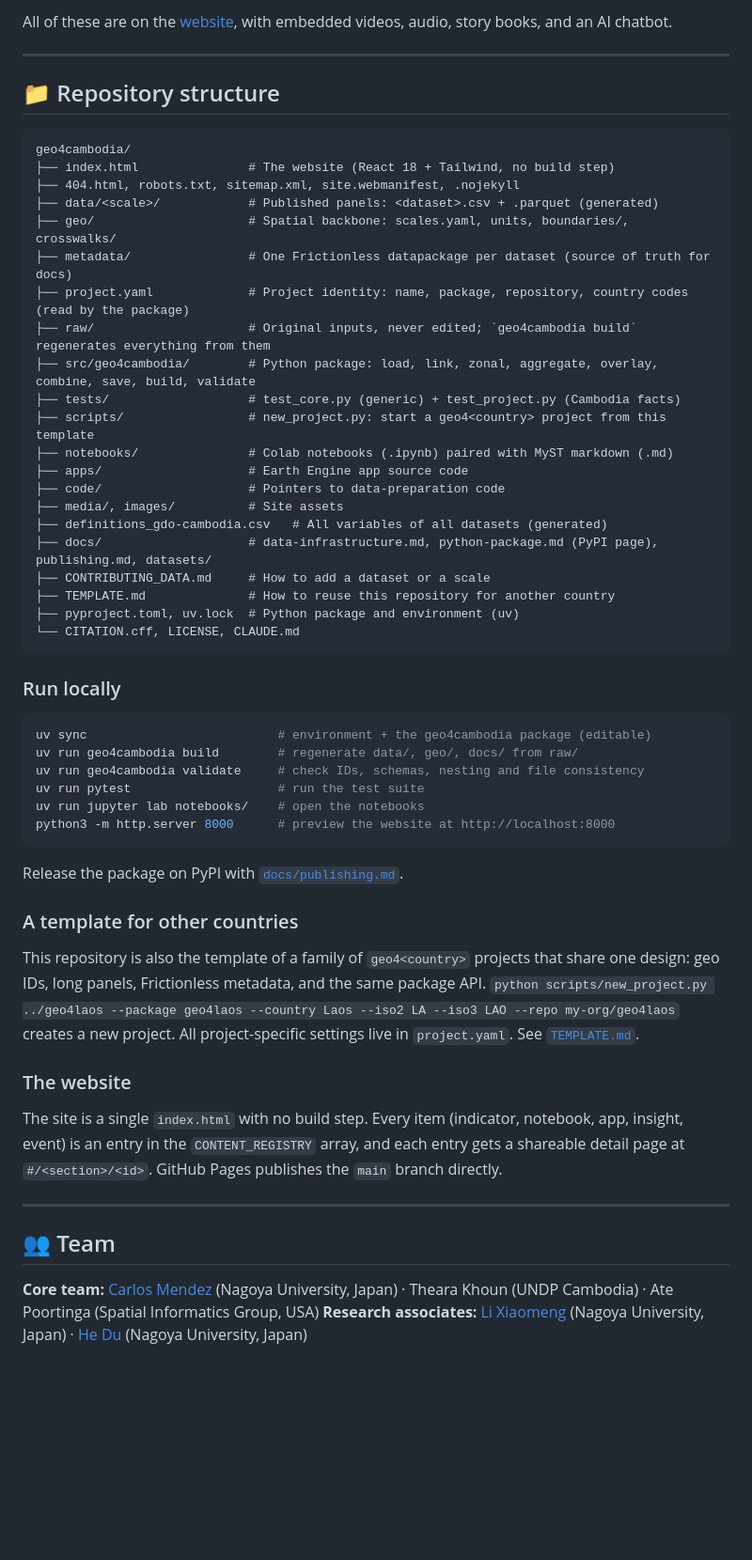
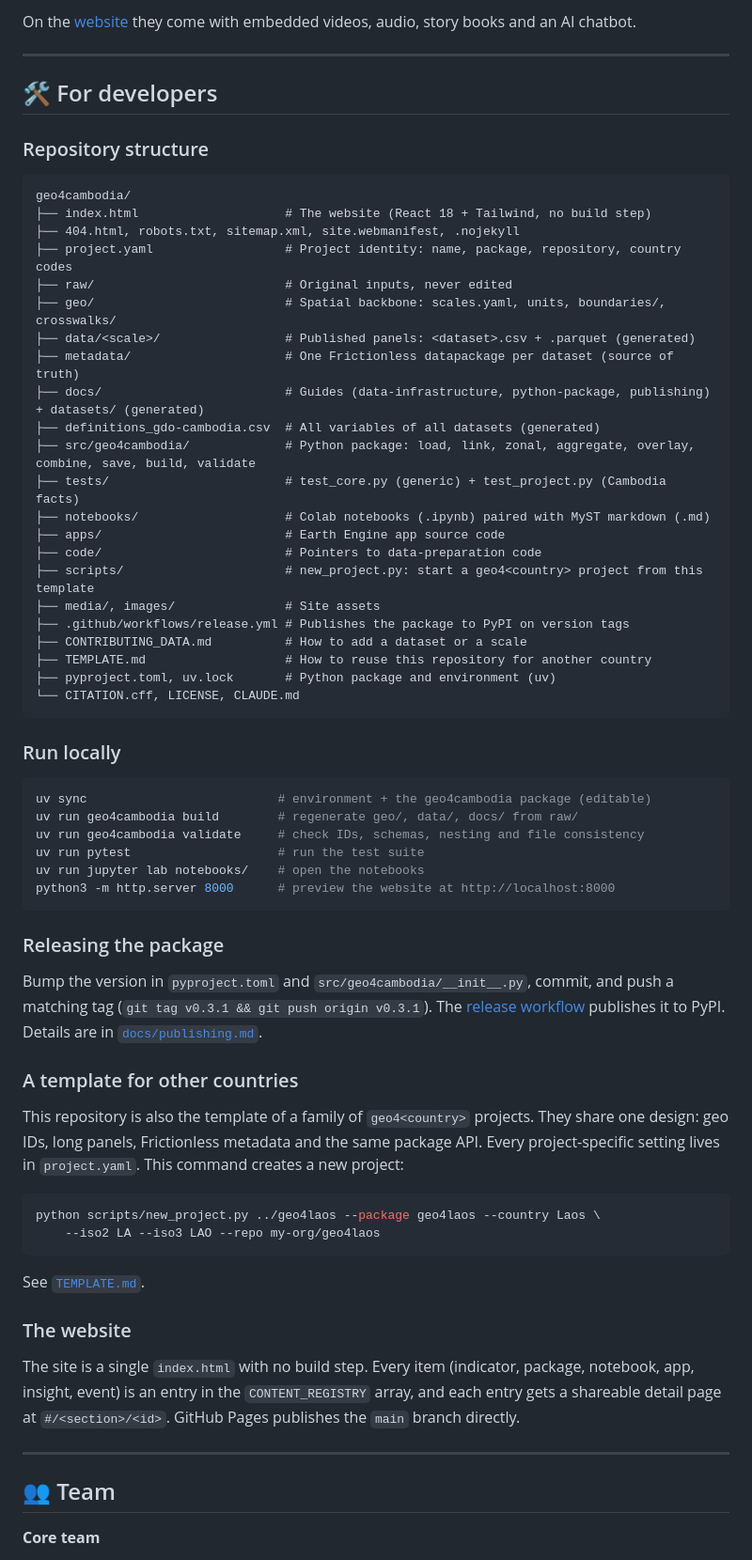
Before and after one commit to quarcs-lab/geo4cambodia, a Markdown page: README.md, the part around one of its changes. Shown at 94% size. Drawn GitHub-style; blank space fills up the shorter version.

````diff
--- a/README.md
+++ b/README.md
@@ -100,31 +140,34 @@ To add a dataset to the observatory, see [`CONTRIBUTING_DATA.md`](CONTRIBUTING_D
 
-All of these are on the [website](https://quarcs-lab.github.io/geo4cambodia/#insights), with embedded videos, audio, story books, and an AI chatbot.
+On the [website](https://quarcs-lab.github.io/geo4cambodia/#insights) they come with embedded videos, audio, story books and an AI chatbot.
 
 ---
 
-## 📁 Repository structure
+## 🛠️ For developers
 
-```
+### Repository structure
+
+```text
 geo4cambodia/
-├── index.html               # The website (React 18 + Tailwind, no build step)
+├── index.html                    # The website (React 18 + Tailwind, no build step)
 ├── 404.html, robots.txt, sitemap.xml, site.webmanifest, .nojekyll
-├── data/<scale>/            # Published panels: <dataset>.csv + .parquet (generated)
-├── geo/                     # Spatial backbone: scales.yaml, units, boundaries/, crosswalks/
-├── metadata/                # One Frictionless datapackage per dataset (source of truth for docs)
-├── project.yaml             # Project identity: name, package, repository, country codes (read by the package)
-├── raw/                     # Original inputs, never edited; `geo4cambodia build` regenerates everything from them
-├── src/geo4cambodia/        # Python package: load, link, zonal, aggregate, overlay, combine, save, build, validate
-├── tests/                   # test_core.py (generic) + test_project.py (Cambodia facts)
-├── scripts/                 # new_project.py: start a geo4<country> project from this template
-├── notebooks/               # Colab notebooks (.ipynb) paired with MyST markdown (.md)
-├── apps/                    # Earth Engine app source code
-├── code/                    # Pointers to data-preparation code
-├── media/, images/          # Site assets
-├── definitions_gdo-cambodia.csv   # All variables of all datasets (generated)
-├── docs/                    # data-infrastructure.md, python-package.md (PyPI page), publishing.md, datasets/
-├── CONTRIBUTING_DATA.md     # How to add a dataset or a scale
-├── TEMPLATE.md              # How to reuse this repository for another country
-├── pyproject.toml, uv.lock  # Python package and environment (uv)
+├── project.yaml                  # Project identity: name, package, repository, country codes
+├── raw/                          # Original inputs, never edited
+├── geo/                          # Spatial backbone: scales.yaml, units, boundaries/, crosswalks/
+├── data/<scale>/                 # Published panels: <dataset>.csv + .parquet (generated)
+├── metadata/                     # One Frictionless datapackage per dataset (source of truth)
+├── docs/                         # Guides (data-infrastructure, python-package, publishing) + datasets/ (generated)
+├── definitions_gdo-cambodia.csv  # All variables of all datasets (generated)
+├── src/geo4cambodia/             # Python package: load, link, zonal, aggregate, overlay, combine, save, build, validate
+├── tests/                        # test_core.py (generic) + test_project.py (Cambodia facts)
+├── notebooks/                    # Colab notebooks (.ipynb) paired with MyST markdown (.md)
+├── apps/                         # Earth Engine app source code
+├── code/                         # Pointers to data-preparation code
+├── scripts/                      # new_project.py: start a geo4<country> project from this template
+├── media/, images/               # Site assets
+├── .github/workflows/release.yml # Publishes the package to PyPI on version tags
+├── CONTRIBUTING_DATA.md          # How to add a dataset or a scale
+├── TEMPLATE.md                   # How to reuse this repository for another country
+├── pyproject.toml, uv.lock       # Python package and environment (uv)
 └── CITATION.cff, LICENSE, CLAUDE.md
 ```
 
@@ -132,27 +175,35 @@ geo4cambodia/
 
 ```bash
 uv sync                          # environment + the geo4cambodia package (editable)
-uv run geo4cambodia build        # regenerate data/, geo/, docs/ from raw/
+uv run geo4cambodia build        # regenerate geo/, data/, docs/ from raw/
 uv run geo4cambodia validate     # check IDs, schemas, nesting and file consistency
 uv run pytest                    # run the test suite
 uv run jupyter lab notebooks/    # open the notebooks
 python3 -m http.server 8000      # preview the website at http://localhost:8000
 ```
 
-Release the package on PyPI with [`docs/publishing.md`](docs/publishing.md).
+### Releasing the package
+
+Bump the version in `pyproject.toml` and `src/geo4cambodia/__init__.py`, commit, and push a matching tag (`git tag v0.3.1 && git push origin v0.3.1`). The [release workflow](.github/workflows/release.yml) publishes it to PyPI. Details are in [`docs/publishing.md`](docs/publishing.md).
 
 ### A template for other countries
 
-This repository is also the template of a family of `geo4<country>` projects that share one design: geo IDs, long panels, Frictionless metadata, and the same package API. `python scripts/new_project.py ../geo4laos --package geo4laos --country Laos --iso2 LA --iso3 LAO --repo my-org/geo4laos` creates a new project. All project-specific settings live in `project.yaml`. See [`TEMPLATE.md`](TEMPLATE.md).
+This repository is also the template of a family of `geo4<country>` projects. They share one design: geo IDs, long panels, Frictionless metadata and the same package API. Every project-specific setting lives in `project.yaml`. This command creates a new project:
+
+```bash
+python scripts/new_project.py ../geo4laos --package geo4laos --country Laos \
+    --iso2 LA --iso3 LAO --repo my-org/geo4laos
+```
+
+See [`TEMPLATE.md`](TEMPLATE.md).
 
 ### The website
 
-The site is a single `index.html` with no build step. Every item (indicator, notebook, app, insight, event) is an entry in the `CONTENT_REGISTRY` array, and each entry gets a shareable detail page at `#/<section>/<id>`. GitHub Pages publishes the `main` branch directly.
+The site is a single `index.html` with no build step. Every item (indicator, package, notebook, app, insight, event) is an entry in the `CONTENT_REGISTRY` array, and each entry gets a shareable detail page at `#/<section>/<id>`. GitHub Pages publishes the `main` branch directly.
 
 ---
 
 ## 👥 Team
 
-**Core team:** [Carlos Mendez](https://carlos-mendez.org) (Nagoya University, Japan) · Theara Khoun (UNDP Cambodia) · Ate Poortinga (Spatial Informatics Group, USA)
-**Research associates:** [Li Xiaomeng](https://carlos-mendez.org/authors/lixiaomeng/) (Nagoya University, Japan) · [He Du](https://carlos-mendez.org/authors/hedu/) (Nagoya University, Japan)
+**Core team**
 
````
Also changed, not shown: other parts of README.md (+100 -44 lines).
